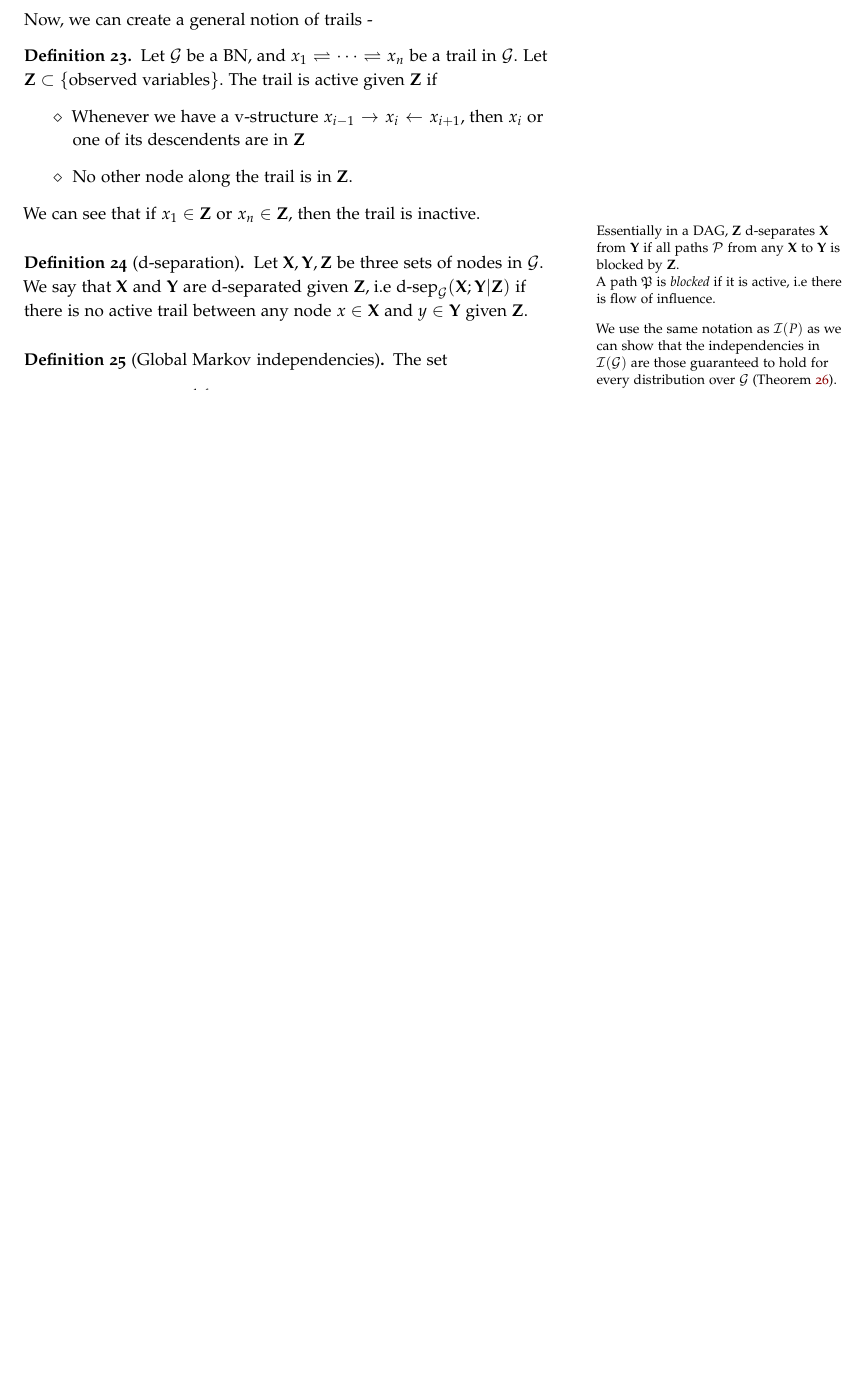
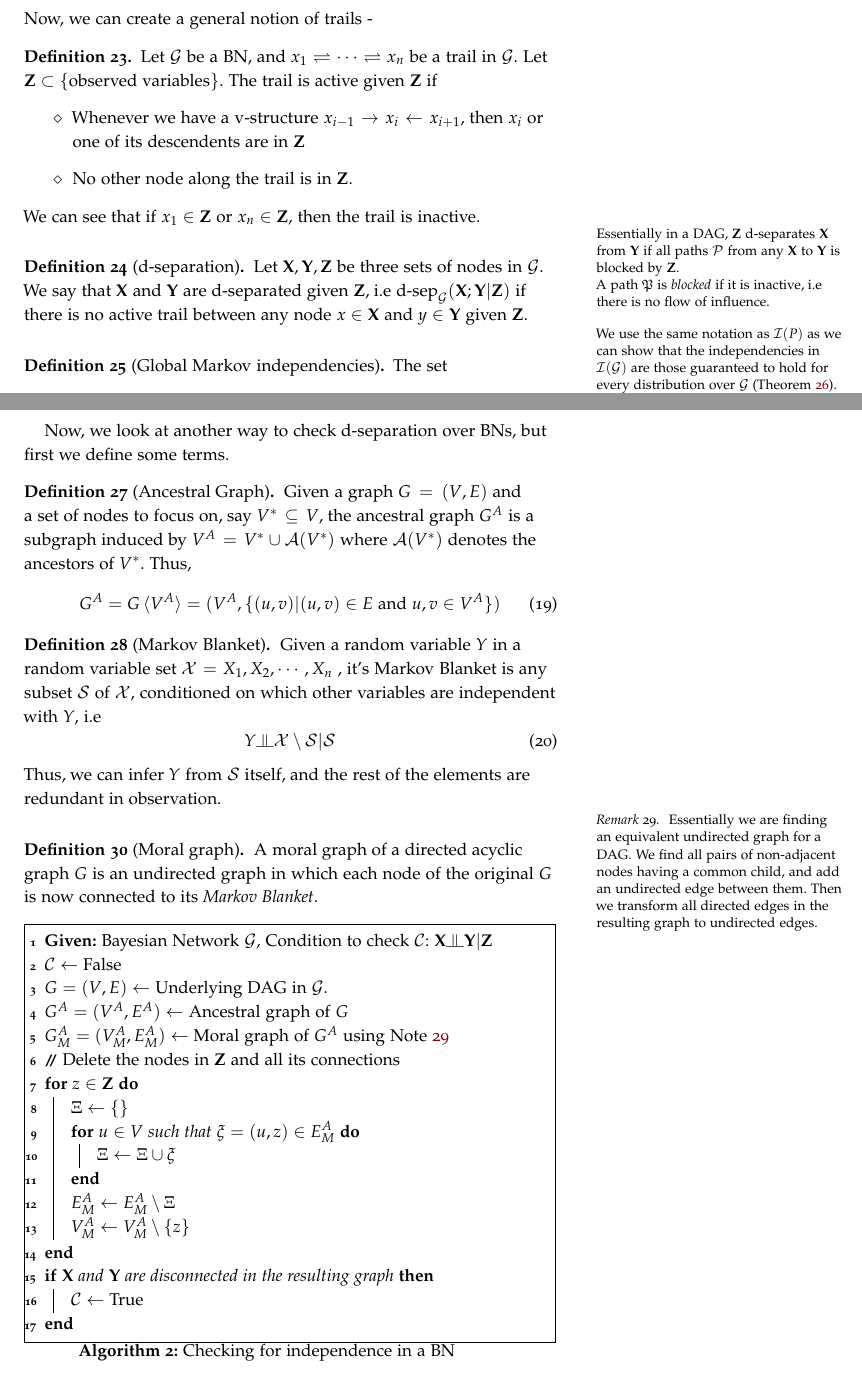
Before and after one commit to EeshaanJain/Advanced-Machine-Learning, a LaTeX document (0-main.tex, which reads 2-bayesian-networks.tex): part of page 9 of 9 before the commit and two parts of pages 9 and 10 of 10 after it, the two joined at a grey line, cut so that both start at the same text, the shorter picture padded with empty space. Compiled offline with pdfLaTeX.

Commit message:
Added examples

```diff
--- a/0-main.tex
+++ b/0-main.tex
@@ -12,6 +12,7 @@
 \usetikzlibrary{calc,positioning}
 \usepackage{amsmath,amsthm, amssymb}
 \usepackage{enumitem}
+\usepackage{braket}
 \newenvironment{rcases}
 {\left.\begin{aligned}}
 {\end{aligned}\right\rbrace}
--- a/2-bayesian-networks.tex
+++ b/2-bayesian-networks.tex
@@ -256,7 +256,7 @@ Let $\mathcal G$ be a BN, and $x_1 \rightleftharpoons \cdots \rightleftharpoons
 \end{itemize}
 We can see that if $x_1 \in \mathbf Z$ or $x_n \in \mathbf Z$, then the trail is inactive.
 \end{defn}
-\marginnote{Essentially in a DAG, $\mathbf Z$ d-separates $\mathbf X$ from $\mathbf Y$ if all paths $\mathcal P$ from any $\mathbf X$ to $\mathbf Y$ is blocked by $\mathbf Z$.\\A path $\mathfrak{P}$ is \textit{blocked} if it is active, i.e there is flow of influence.}
+\marginnote{Essentially in a DAG, $\mathbf Z$ d-separates $\mathbf X$ from $\mathbf Y$ if all paths $\mathcal P$ from any $\mathbf X$ to $\mathbf Y$ is blocked by $\mathbf Z$.\\A path $\mathfrak{P}$ is \textit{blocked} if it is inactive, i.e there is no flow of influence.}
 \begin{defn}[d-separation]
 Let $\mathbf X, \mathbf Y, \mathbf Z$ be three sets of nodes in $\mathcal G$. We say that $\mathbf X$ and $\mathbf Y$ are d-separated given $\mathbf Z$, i.e $\text{d-sep}_\mathcal{G}(\mathbf X; \mathbf Y|\mathbf Z)$ if there is no active trail between any node $x \in \mathbf X$ and $y \in \mathbf Y$ given $\mathbf Z$.
 \end{defn}
@@ -274,3 +274,42 @@ The d-separation test identifies the complete set of conditional independencies
 \begin{proof}
 Skipped.
 \end{proof}
+Now, we look at another way to check d-separation over BNs, but first we define some terms.
+\begin{defn}[Ancestral Graph]
+Given a graph $G = (V,E)$ and a set of nodes to focus on, say $V^* \subseteq V$, the ancestral graph ${G}^A$ is a subgraph induced by $V^A = V^* \cup \mathcal{A}(V^*)$ where $\mathcal{A}(V^*)$ denotes the ancestors of $V^*$. Thus,
+\begin{equation}
+G^A = G\braket{V^A} = (V^A, \{(u,v) | (u, v) \in E \text{ and } u, v \in V^A\})
+\end{equation}
+\begin{defn}[Markov Blanket]
+Given a random variable $Y$ in a random variable set $\mathcal X = {X_1, X_2, \cdots, X_n}$ , it's Markov Blanket is any subset $\mathcal S$ of $\mathcal X$, conditioned on which other variables are independent with $Y$, i.e
+\begin{equation}
+Y \ind \mathcal{X}\setminus\mathcal{S} | \mathcal S
+\end{equation}
+Thus, we can infer $Y$ from $\mathcal S$ itself, and the rest of the elements are redundant in observation.
+\end{defn}
+\marginnote{\begin{rem}\label{rem:bn-moral}Essentially we are finding an equivalent undirected graph for a DAG. We find all pairs of non-adjacent nodes having a common child, and add an undirected edge between them. Then we transform all directed edges in the resulting graph to undirected edges. \end{rem}}
+\end{defn}
+\begin{defn}[Moral graph]
+A moral graph of a directed acyclic graph $G$ is an undirected graph in which each node of the original $G$ is now connected to its \textit{Markov Blanket}.
+\end{defn}
+\begin{algorithm}[H]\label{alg:bn-moral}
+	\DontPrintSemicolon
+	\textbf{Given:} Bayesian Network $\mathcal G$, Condition to check $\mathcal{C}$: $\mathbf X \ind \mathbf Y | \mathbf Z$ \;
+	$\mathcal C \leftarrow$ False\;
+	$G = (V,E) \leftarrow$ Underlying DAG in $\mathcal G$. \;
+	$G^A = (V^A, E^A) \leftarrow$ Ancestral graph of $G$ \;
+	$G^A_M = (V^A_M, E^A_M)\leftarrow$ Moral graph of $G^A$ using Note \ref{rem:bn-moral} \;
+	\Comment{Delete the nodes in $\mathbf Z$ and all its connections}\;
+	\For{$z \in \mathbf Z$}{
+		$\Xi \leftarrow \{\}$\;
+		\For{$u \in V$ such that $\xi=(u, z) \in E^A_M$}{
+			$\Xi \leftarrow \Xi \cup \xi$\;
+		}
+		$E^A_M \leftarrow E^A_M \setminus \Xi$\;
+		$V^A_M \leftarrow V^A_M \setminus \{z\}$\;
+	}
+	\If{$\mathbf X$ and $\mathbf Y$ are disconnected in the resulting graph}{
+		$\mathcal C \leftarrow$ True\;
+	}
+	\caption{Checking for independence in a BN}
+\end{algorithm}
```
Also changed, not shown: 0-main.pdf.
